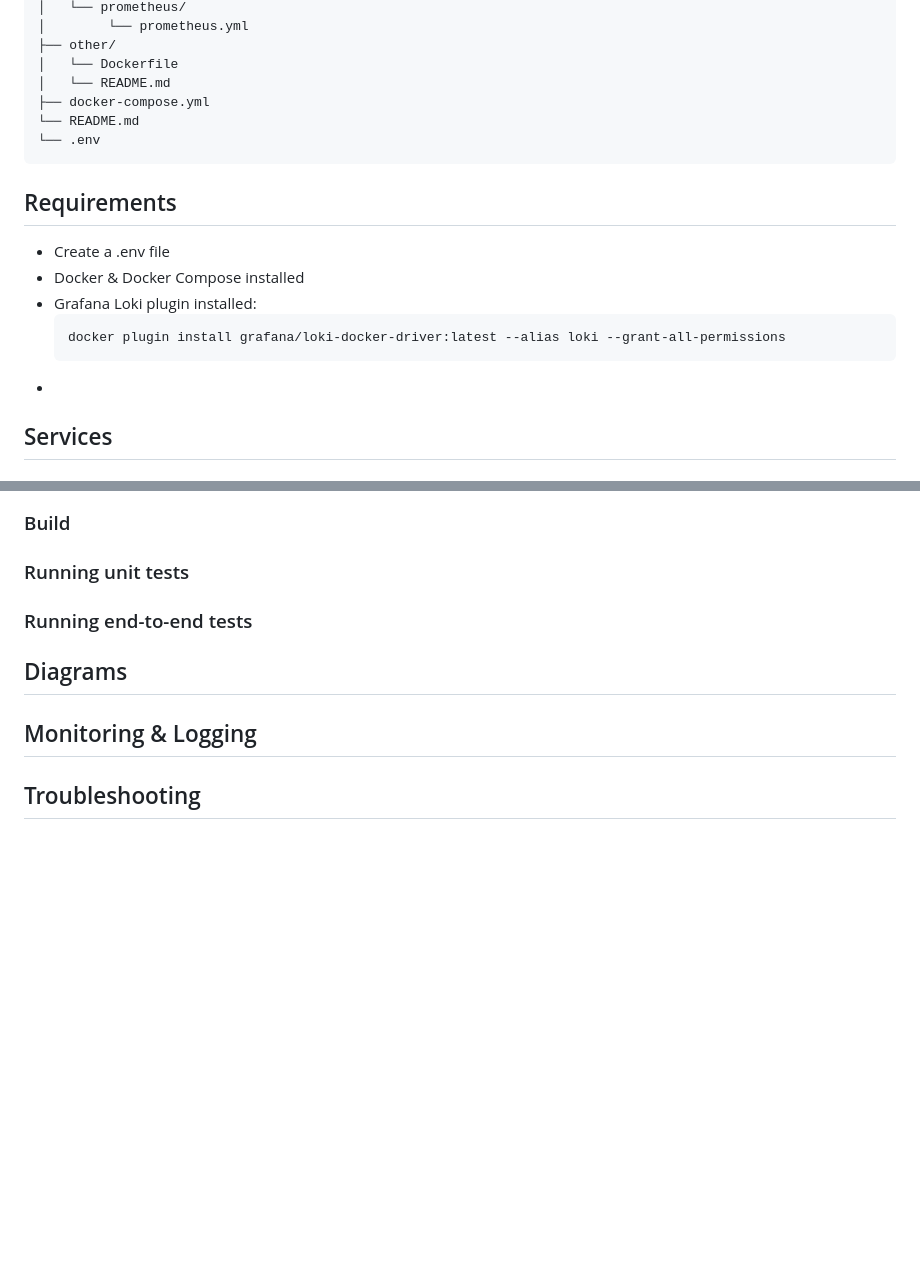
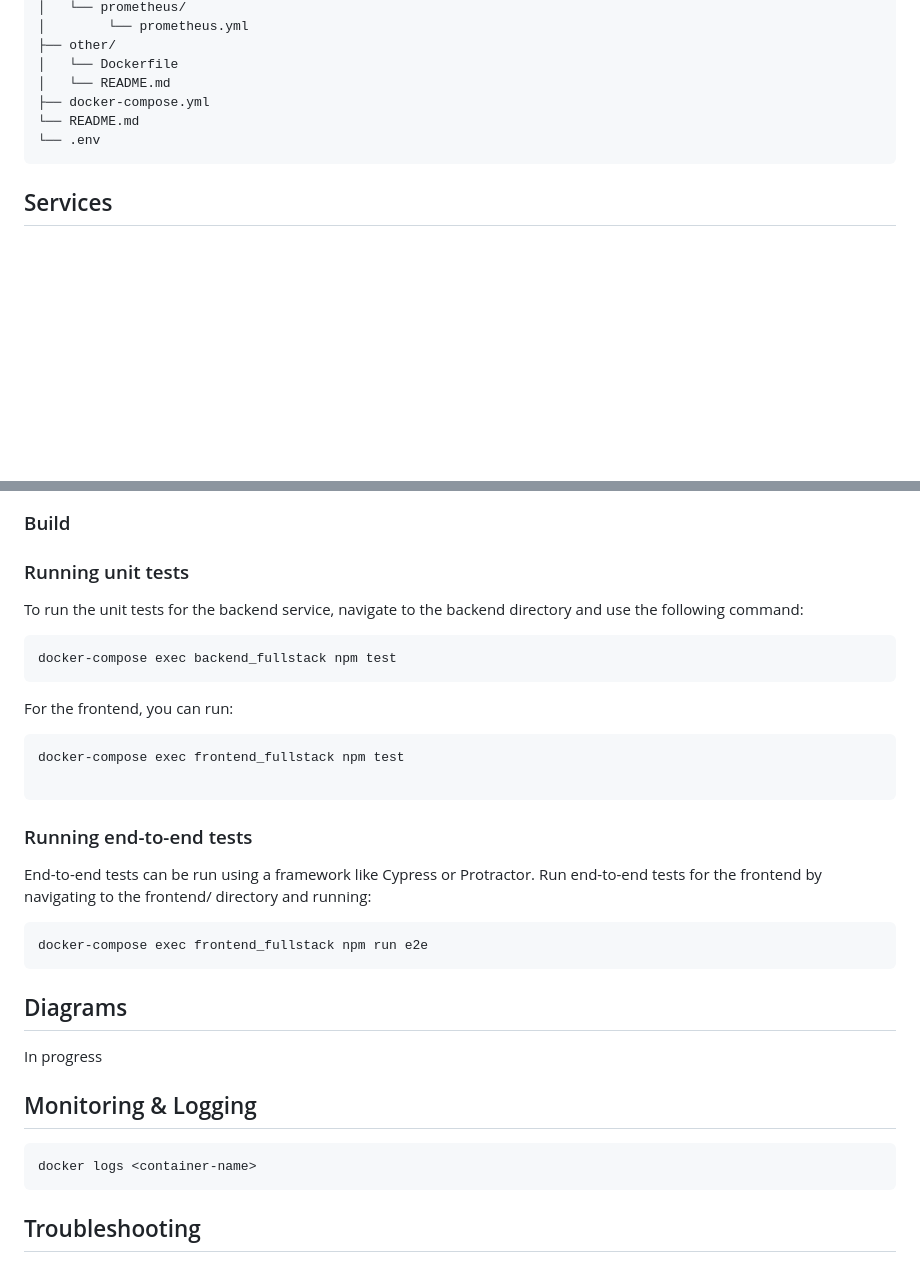
Before and after one commit to idrisskacou/fullstack, a Markdown page: README.md, 2 parts joined by grey strips. GitHub-like rendering; blank space fills up the shorter version.

````diff
--- a/README.md
+++ b/README.md
@@ -91,14 +132,6 @@ Folder Structure
 └── README.md
 └── .env
 ```
-## Requirements
-
-- Create a .env file
-- Docker & Docker Compose installed
-- Grafana Loki plugin installed:
-  ```bash
-  docker plugin install grafana/loki-docker-driver:latest --alias loki --grant-all-permissions
--
 ## Services
 
 Access Services
@@ -121,13 +154,31 @@ Kibana          -> http://localhost:5601
 ### Build
 
 ### Running unit tests
+To run the unit tests for the backend service, navigate to the backend directory and use the following command:
+```
+docker-compose exec backend_fullstack npm test
+```
+For the frontend, you can run:
+```
+docker-compose exec frontend_fullstack npm test
 
+```
 ### Running end-to-end tests
+End-to-end tests can be run using a framework like Cypress or Protractor.
+Run end-to-end tests for the frontend by navigating to the frontend/ directory and running:
 
+```
+docker-compose exec frontend_fullstack npm run e2e
+```
 ## Diagrams
+
+In progress
 
 ## Monitoring & Logging
 
+```
+docker logs <container-name>
+```
 ## Troubleshooting
 
 ## License :oncoming_police_car:
````
Also changed, not shown: other parts of README.md (+49 -8 lines).
